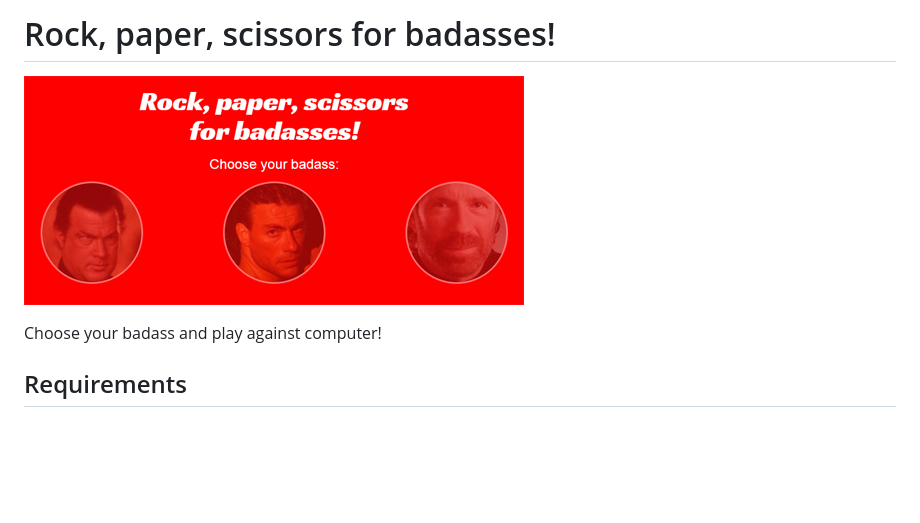
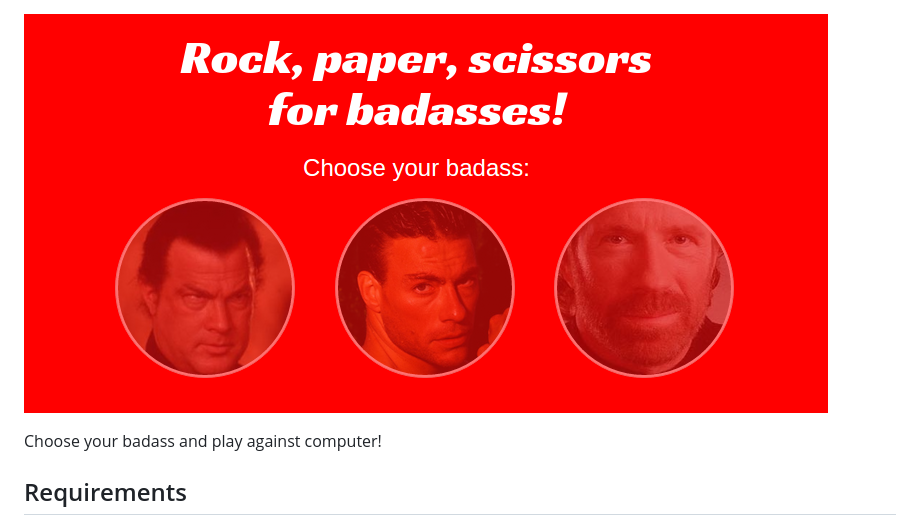
Before and after one commit to davidefavia/rock-paper-scissors-for-badasses, a Markdown page: README.md, the part around the change. Drawn GitHub-style; pictures changed too: src/img/hero.png; blank space fills up the shorter version.

Commit message:
new hero image

```diff
--- a/README.md
+++ b/README.md
@@ -1,5 +1,3 @@
-# Rock, paper, scissors for badasses!
-
 ![Badasses!](src/img/hero.png "Badasses!")
 
 Choose your badass and play against computer!
```
